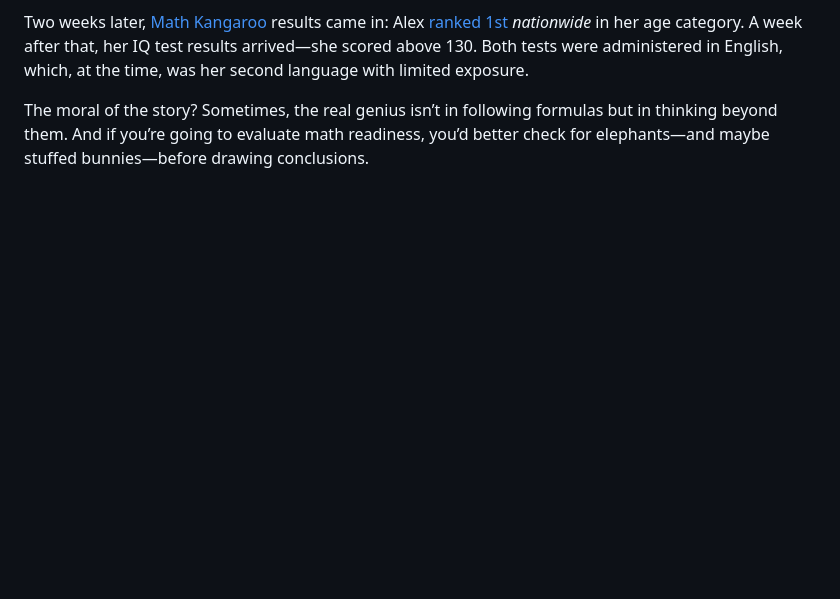
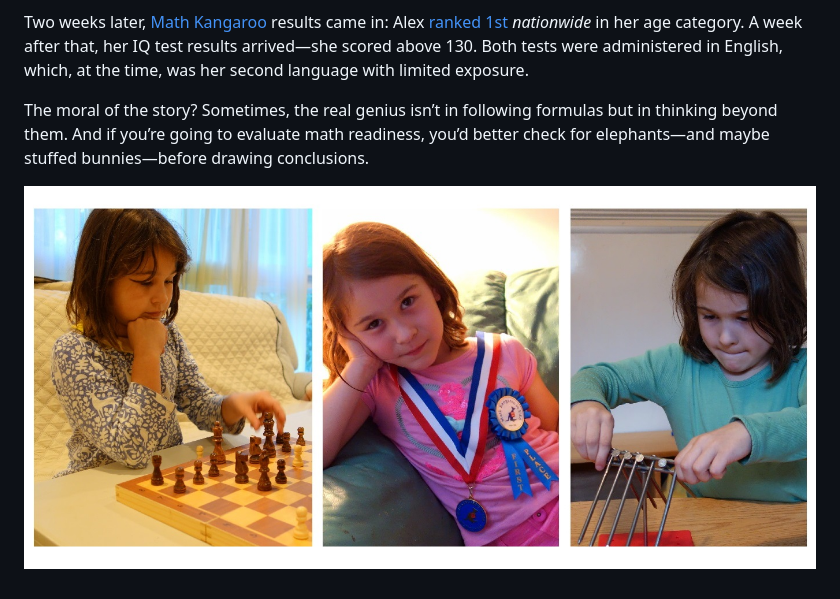
Before and after one commit to olena-ageyeva/my-blog, a Markdown page: content/blog/of-mosaic-benchmarks-and-an-elephant-blindfolded-by-expertise.md, the part around the change. GitHub-like rendering; pictures changed too: content/assets/alex-collage.jpg (added); blank space fills up the shorter version.

Commit message:
Update Blog “of-mosaic-benchmarks-and-an-elephant-blindfolded-by-expertise”

```diff
--- a/content/blog/of-mosaic-benchmarks-and-an-elephant-blindfolded-by-expertise.md
+++ b/content/blog/of-mosaic-benchmarks-and-an-elephant-blindfolded-by-expertise.md
@@ -37,3 +37,5 @@ For context, Alex and I had already explored [binary](https://en.wikipedia.org/w
 Two weeks later, [Math Kangaroo](https://mathkangaroo.org/mks/) results came in: Alex [ranked 1st ](https://mathkangaroo.org/mks/wp-content/uploads/2022/04/2017_Level-1_National-Winners.pdf)*nationwide* in her age category. A week after that, her IQ test results arrived—she scored above 130. Both tests were administered in English, which, at the time, was her second language with limited exposure.
 
 The moral of the story? Sometimes, the real genius isn’t in following formulas but in thinking beyond them. And if you’re going to evaluate math readiness, you’d better check for elephants—and maybe stuffed bunnies—before drawing conclusions.
+
+![](../assets/alex-collage.jpg)
```
